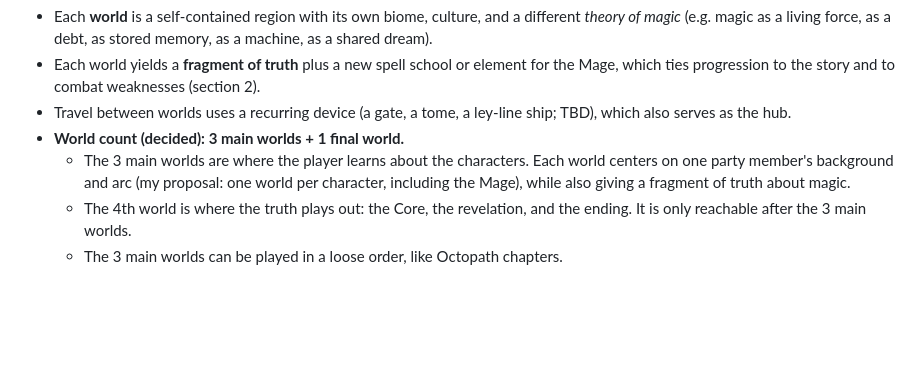
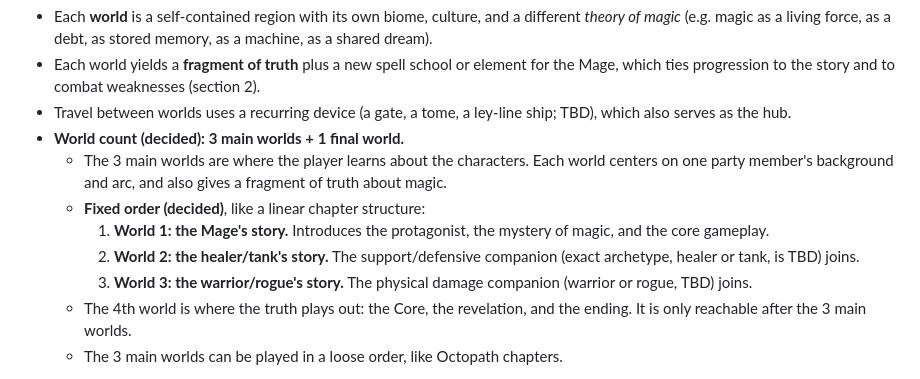
Before and after one commit to Meti1338/Meti1338, a Markdown page: docs/GAME_DESIGN.md, the part around the change. GitHub-like rendering; blank space fills up the shorter version.

Commit message:
Design doc: fixed world order (mage, healer/tank, warrior/rogue)
Co-Authored-By: Claude Sonnet 5.5 <noreply@anthropic.com>
Claude-Session: https://claude.ai/code/session_01Vc9sQK5iHfSGrwHF5QUGQW

```diff
--- a/docs/GAME_DESIGN.md
+++ b/docs/GAME_DESIGN.md
@@ -19,7 +19,11 @@ Working title: *TBD*. Reference: Octopath Traveler (HD-2D look, Break/Boost comb
 - Each world yields a **fragment of truth** plus a new spell school or element for the Mage, which ties progression to the story and to combat weaknesses (section 2).
 - Travel between worlds uses a recurring device (a gate, a tome, a ley-line ship; TBD), which also serves as the hub.
 - **World count (decided): 3 main worlds + 1 final world.**
-  - The 3 main worlds are where the player learns about the characters. Each world centers on one party member's background and arc (my proposal: one world per character, including the Mage), while also giving a fragment of truth about magic.
+  - The 3 main worlds are where the player learns about the characters. Each world centers on one party member's background and arc, and also gives a fragment of truth about magic.
+  - **Fixed order (decided)**, like a linear chapter structure:
+    1. **World 1: the Mage's story.** Introduces the protagonist, the mystery of magic, and the core gameplay.
+    2. **World 2: the healer/tank's story.** The support/defensive companion (exact archetype, healer or tank, is TBD) joins.
+    3. **World 3: the warrior/rogue's story.** The physical damage companion (warrior or rogue, TBD) joins.
   - The 4th world is where the truth plays out: the Core, the revelation, and the ending. It is only reachable after the 3 main worlds.
   - The 3 main worlds can be played in a loose order, like Octopath chapters.
 
```
